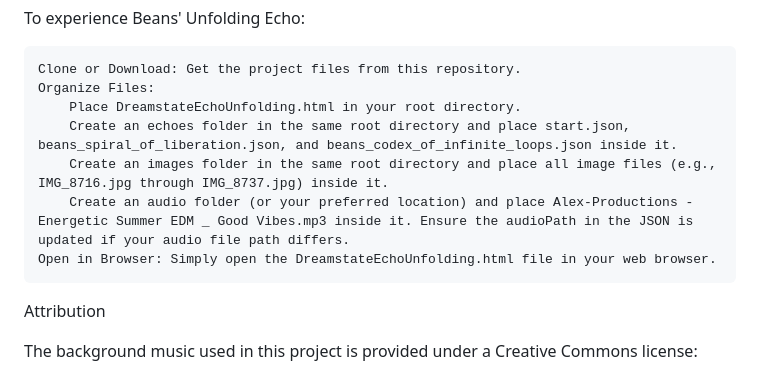
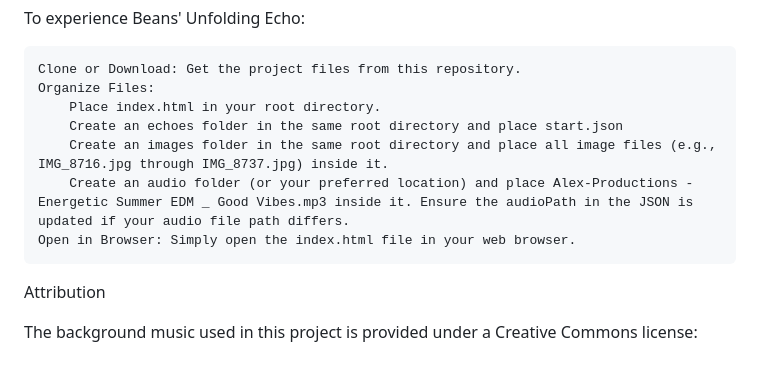
Before and after one commit to brookly-rob/unfolding-echo-pyramid-rave, a Markdown page: README.md, the part around the change. Drawn GitHub-style.

```diff
--- a/README.md
+++ b/README.md
@@ -36,11 +36,11 @@ To experience Beans' Unfolding Echo:
 
     Clone or Download: Get the project files from this repository.
     Organize Files:
-        Place DreamstateEchoUnfolding.html in your root directory.
-        Create an echoes folder in the same root directory and place start.json, beans_spiral_of_liberation.json, and beans_codex_of_infinite_loops.json inside it.
+        Place index.html in your root directory.
+        Create an echoes folder in the same root directory and place start.json
         Create an images folder in the same root directory and place all image files (e.g., IMG_8716.jpg through IMG_8737.jpg) inside it.
         Create an audio folder (or your preferred location) and place Alex-Productions - Energetic Summer EDM _ Good Vibes.mp3 inside it. Ensure the audioPath in the JSON is updated if your audio file path differs.
-    Open in Browser: Simply open the DreamstateEchoUnfolding.html file in your web browser.
+    Open in Browser: Simply open the index.html file in your web browser.
 
 Attribution
 
```
